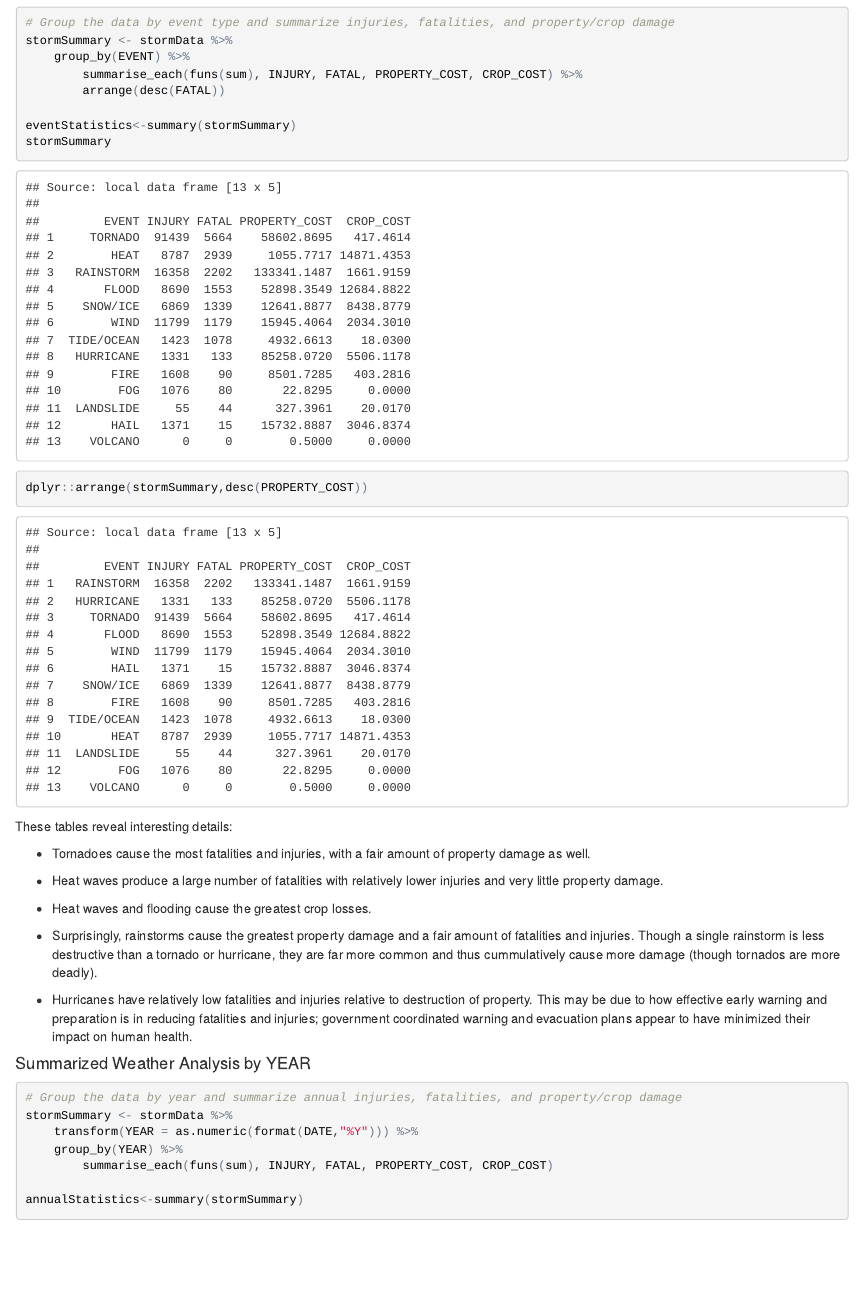
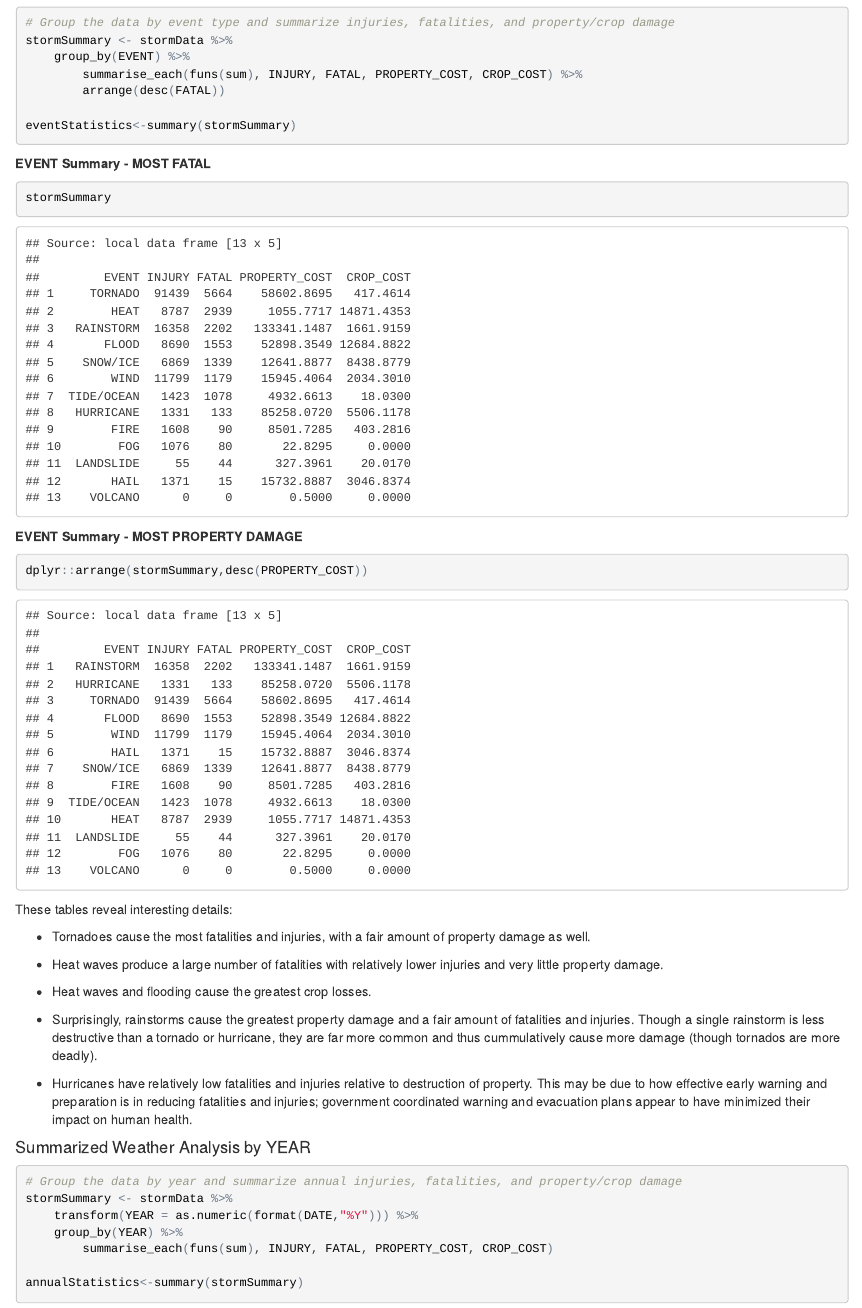
Before and after one commit to faissl/NOAA-Storm-Analysis, an R Markdown document (StormDataAnalysis.Rmd): the page in a window 1100 px wide, from 5240 px down. The pictures show the output file StormDataAnalysis.html that the author committed with the source, opened offline.

Commit message:
Added titles to Event Summaries

````diff
--- a/StormDataAnalysis.Rmd
+++ b/StormDataAnalysis.Rmd
@@ -224,8 +224,15 @@ stormSummary <- stormData %>%
         arrange(desc(FATAL))
 
 eventStatistics<-summary(stormSummary)
+```
+
+**EVENT Summary - MOST FATAL**
+
+```{r}
 stormSummary
 ```
+
+**EVENT Summary - MOST PROPERTY DAMAGE**
 
 ```{r}
 dplyr::arrange(stormSummary,desc(PROPERTY_COST))
````
Also changed, not shown: StormDataAnalysis.html, StormDataAnalysis.md.
